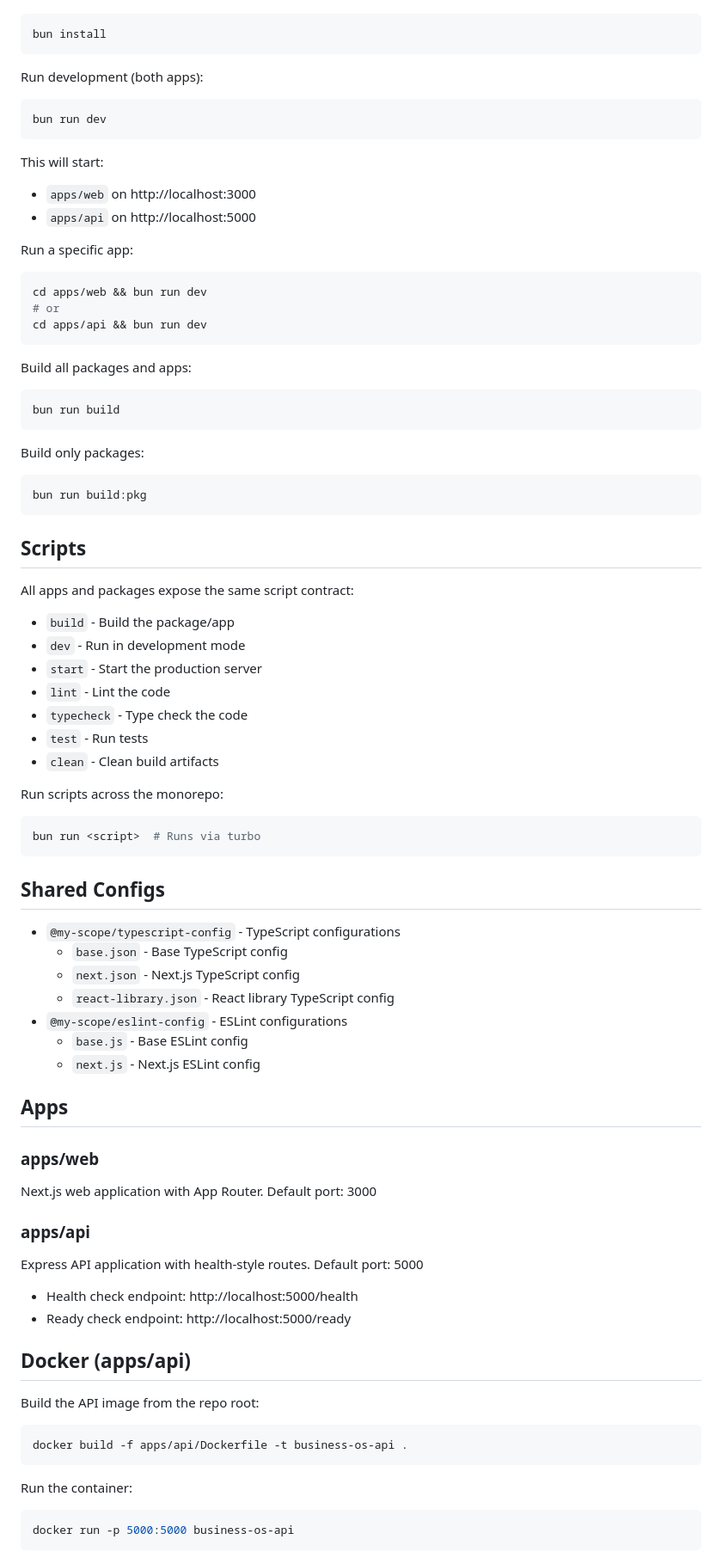
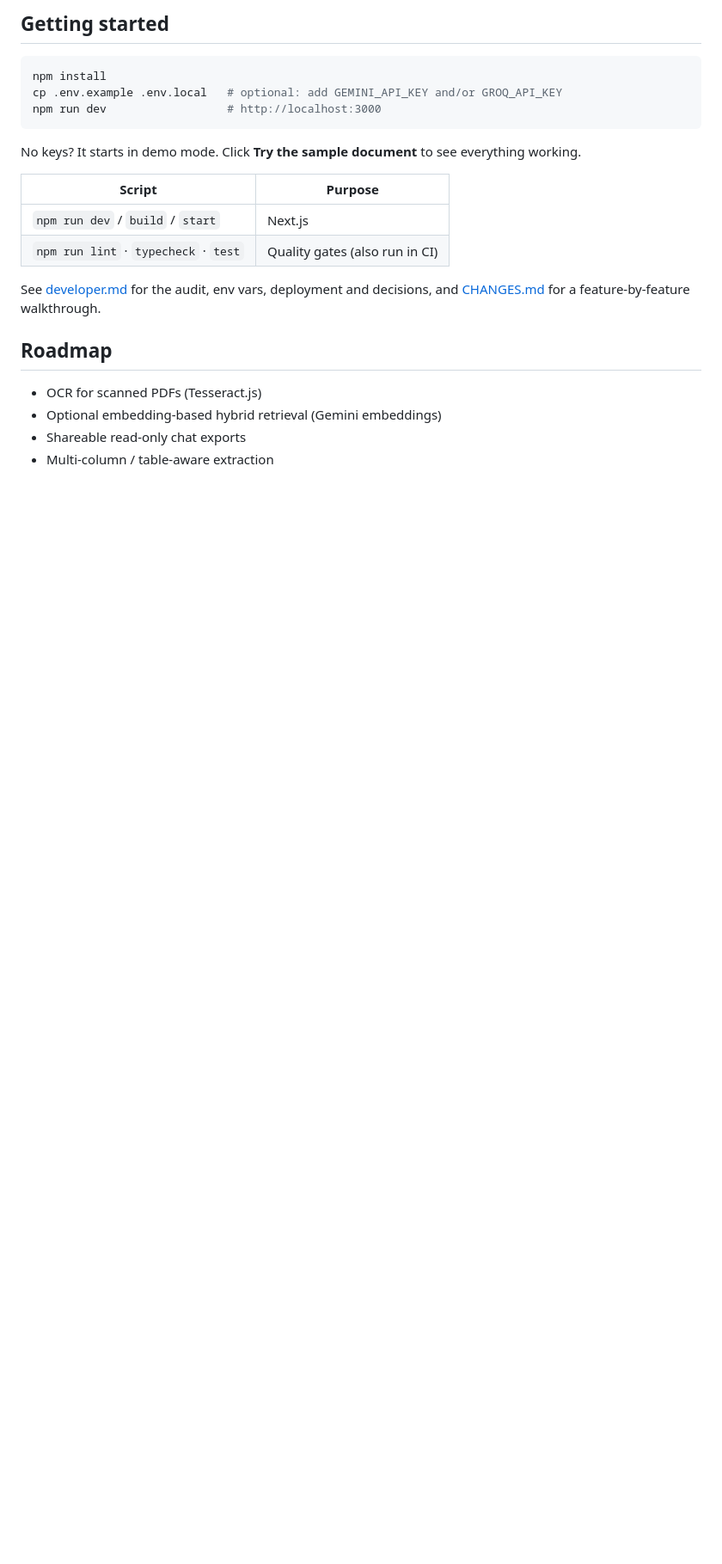
Before and after one commit to SarthakJain29/PDF_Chatbot, a Markdown page: README.md, the part around one of its changes. Shown at 86% size. Rendered like a GitHub page; blank space fills up the shorter version.

````diff
--- a/README.md
+++ b/README.md
@@ -18,85 +50,23 @@ Install dependencies:
+## Getting started
 
 ```bash
-bun install
+npm install
+cp .env.example .env.local   # optional: add GEMINI_API_KEY and/or GROQ_API_KEY
+npm run dev                  # http://localhost:3000
 ```
 
-Run development (both apps):
+No keys? It starts in demo mode. Click **Try the sample document** to see everything working.
 
-```bash
-bun run dev
-```
+| Script | Purpose |
+| --- | --- |
+| `npm run dev` / `build` / `start` | Next.js |
+| `npm run lint` · `typecheck` · `test` | Quality gates (also run in CI) |
 
-This will start:
-- `apps/web` on http://localhost:3000
-- `apps/api` on http://localhost:5000
+See [developer.md](developer.md) for the audit, env vars, deployment and decisions, and [CHANGES.md](CHANGES.md) for a feature-by-feature walkthrough.
 
-Run a specific app:
+## Roadmap
 
-```bash
-cd apps/web && bun run dev
-# or
-cd apps/api && bun run dev
-```
-
-Build all packages and apps:
-
-```bash
-bun run build
-```
-
-Build only packages:
-
-```bash
-bun run build:pkg
-```
-
-## Scripts
-
-All apps and packages expose the same script contract:
-- `build` - Build the package/app
-- `dev` - Run in development mode
-- `start` - Start the production server
-- `lint` - Lint the code
-- `typecheck` - Type check the code
-- `test` - Run tests
-- `clean` - Clean build artifacts
-
-Run scripts across the monorepo:
-
-```bash
-bun run <script>  # Runs via turbo
-```
-
-## Shared Configs
-
-- `@my-scope/typescript-config` - TypeScript configurations
-  - `base.json` - Base TypeScript config
-  - `next.json` - Next.js TypeScript config
-  - `react-library.json` - React library TypeScript config
-- `@my-scope/eslint-config` - ESLint configurations
-  - `base.js` - Base ESLint config
-  - `next.js` - Next.js ESLint config
-
-## Apps
-
-### apps/web
-Next.js web application with App Router. Default port: 3000
-
-### apps/api
-Express API application with health-style routes. Default port: 5000
-- Health check endpoint: http://localhost:5000/health
-- Ready check endpoint: http://localhost:5000/ready
-
-## Docker (apps/api)
-
-Build the API image from the repo root:
-
-```bash
-docker build -f apps/api/Dockerfile -t business-os-api .
-```
-
-Run the container:
-
-```bash
-docker run -p 5000:5000 business-os-api
-```
+- OCR for scanned PDFs (Tesseract.js)
+- Optional embedding-based hybrid retrieval (Gemini embeddings)
+- Shareable read-only chat exports
+- Multi-column / table-aware extraction
````
Also changed, not shown: other parts of README.md (+44 -12 lines), CHANGES.md (added, +55 -0 lines), developer.md (added, +79 -0 lines), docs/screenshots/chat.png (added), docs/screenshots/landing.png (added), docs/screenshots/library.png (added), docs/screenshots/mobile.png (added), docs/screenshots/viewer.png (added), 8 other files.
